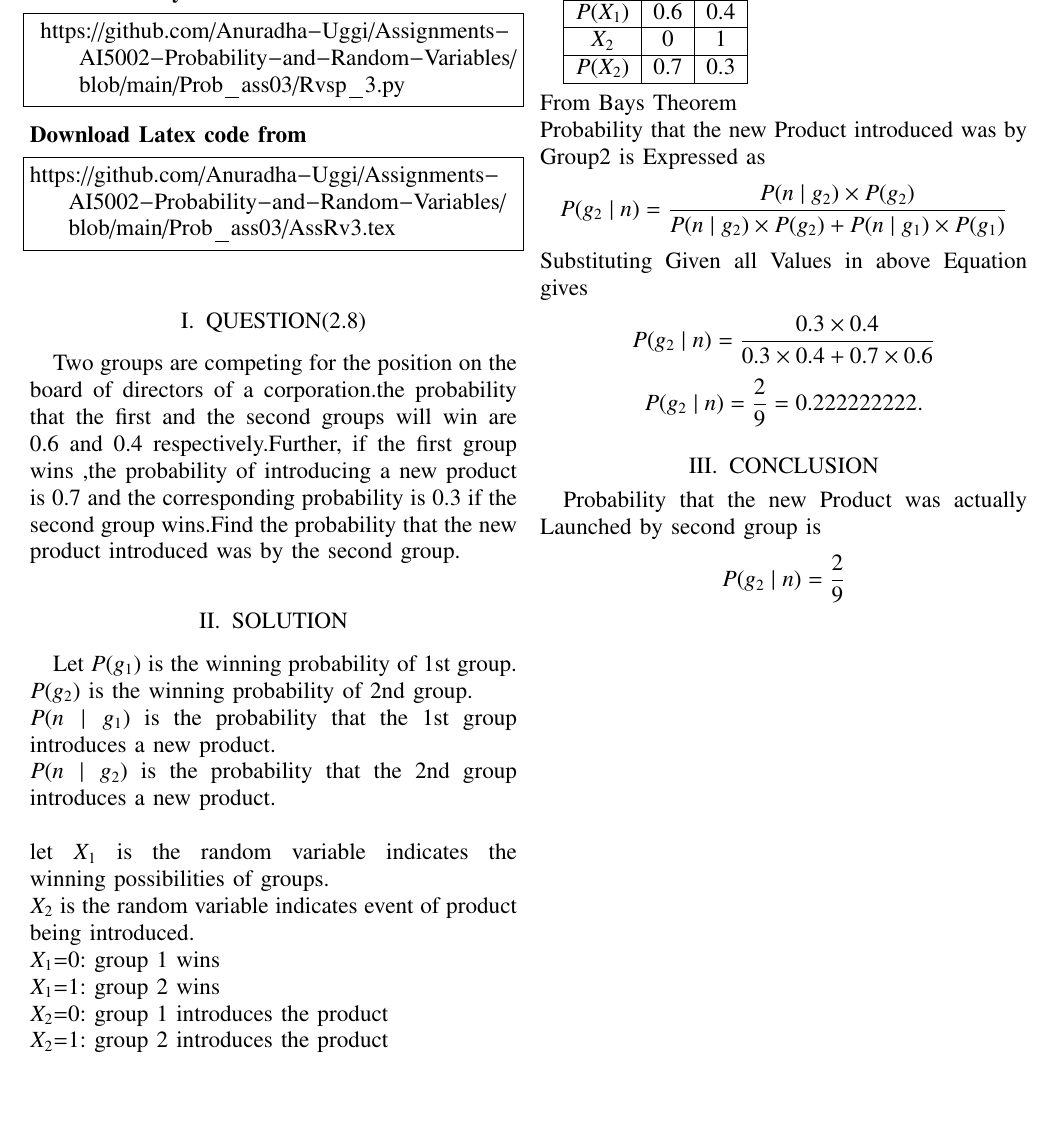
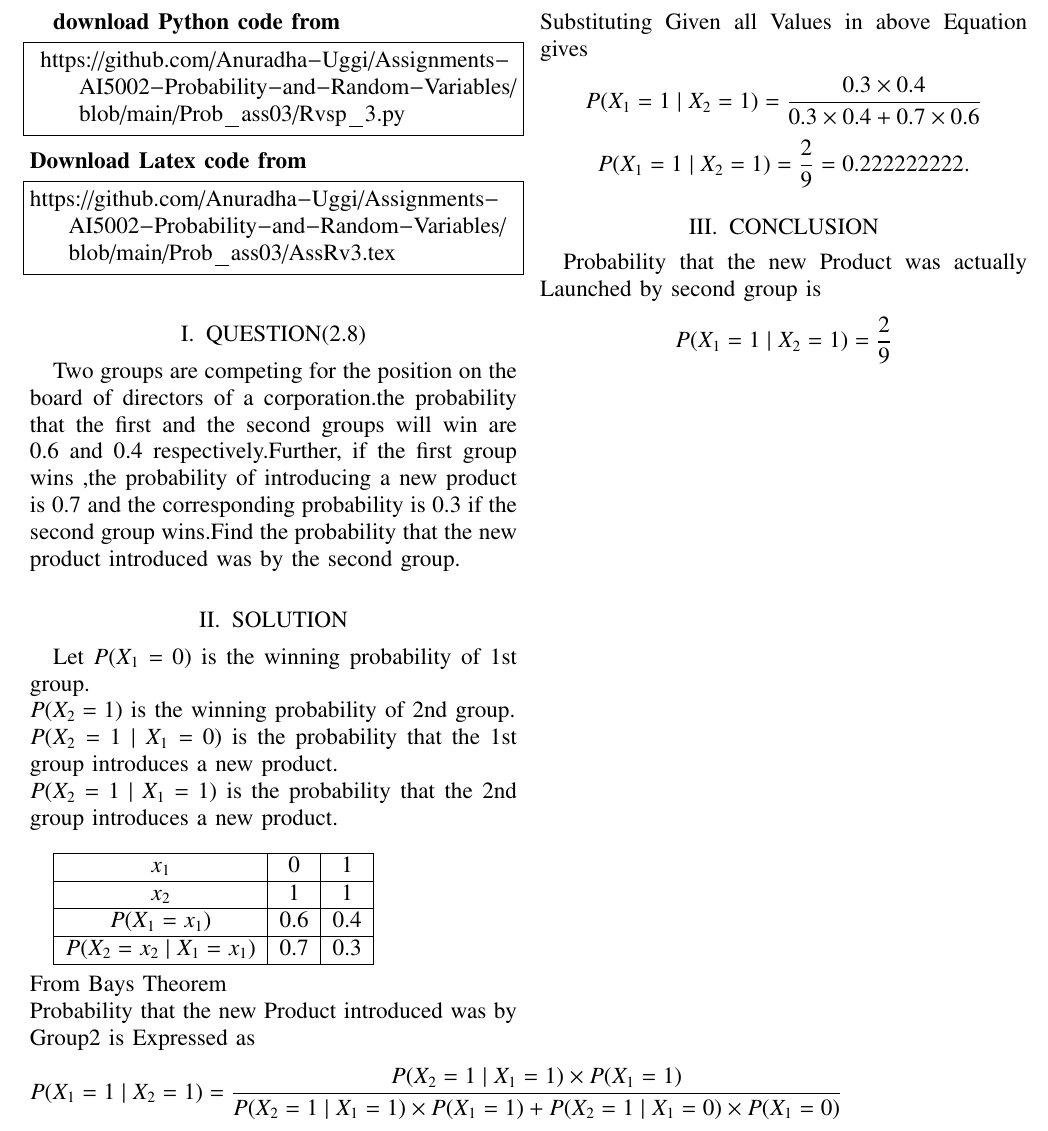
Before and after one commit to Anuradha-Uggi/Assignments-AI5002-Probability-and-Random-Variables, a LaTeX paper (Prob_ass03/AssRv3.tex): part of the page, cut so that both start at the same text, the shorter picture padded with empty space. Compiled offline with pdfLaTeX.

Commit message:
Add files via upload

```diff
--- a/Prob_ass03/AssRv3.tex
+++ b/Prob_ass03/AssRv3.tex
@@ -56,44 +56,38 @@ https://github.com/Anuradha-Uggi/Assignments-AI5002-Probability-and-Random-Varia
 \section{QUESTION(2.8)}
 Two groups are competing for the position on the board of directors of a corporation.the probability that the first and the second groups will win are 0.6 and 0.4 respectively.Further, if the first group wins ,the probability of introducing a new product is 0.7 and the corresponding probability is 0.3 if the second group wins.Find the probability that the new product introduced was by the second group.
 \section{SOLUTION}
-Let $P(g_1)$ is the winning probability of 1st group.\\
-    $P(g_2)$ is the winning probability of 2nd group.\\
-    $P(n\mid g_1)$ is the probability that the 1st group introduces a new product.\\
-    $P(n\mid g_2)$ is the probability that the 2nd group introduces a new product.\\ \\
-    let  $X_1$ is the random variable indicates the winning possibilities of groups.\\
-    $X_2$ is the random variable indicates event of product being introduced.\\
-    $X_1$=0: group 1 wins\\
-    $X_1$=1: group 2 wins\\
-    $X_2$=0: group 1 introduces the product\\
-    $X_2$=1: group 2 introduces the product\\
+Let $P(X_1=0)$ is the winning probability of 1st group.\\
+    $P(X_2=1)$ is the winning probability of 2nd group.\\
+    $P(X_2=1\mid X_1=0)$ is the probability that the 1st group introduces a new product.\\
+    $P(X_2=1\mid X_1=1)$ is the probability that the 2nd group introduces a new product.\\
 
- \begin{tabular}{|c|c|c|}
+ \begin{tabular}{|c|c|c|c|c|c|}
 \hline
-   $X_1$  & 0 & 1  \\
+   $x_1$  & 0 & 1 \\
 \hline
- $ P(X_1) $& 0.6 & 0.4 \\
+   $x_2$ & 1 & 1 \\
 \hline
-  $X_2$ & 0 & 1 \\
+ $ P(X_1=x_1)$ & 0.6 & 0.4 \\
 \hline
-  $ P(X_2)$ & 0.7 & 0.3 \\
+ $P(X_2=x_2\mid X_1=x_1)$ & 0.7 & 0.3\\
 \hline
 \end{tabular}\\ \\
 From Bays Theorem \\
 Probability that the new Product introduced was by Group2 is Expressed as
 \begin{equation*}
-   P(g_2\mid n)=\frac{P(n\mid g_2)\times P(g_2)}{{P(n\mid g_2)\times P(g_2)}+{P(n\mid g_1)\times P(g_1)}}
+   P(X_1=1\mid X_2=1)=\frac{P(X_2=1\mid X_1=1)\times P(X_1=1)}{{P(X_2=1\mid X_1=1)\times P(X_1=1)}+{P(X_2=1\mid X_1=0)\times P(X_1=0)}}
 \end{equation*}
 Substituting Given all Values in above Equation gives
 \begin{equation*}
-    P(g_2\mid n)=\frac{0.3\times 0.4}{{0.3\times 0.4}+{0.7\times 0.6}}
+    P(X_1=1\mid X_2=1)=\frac{0.3\times 0.4}{{0.3\times 0.4}+{0.7\times 0.6}}
 \end{equation*}
 \begin{equation*}
-    P(g_2\mid n)=\frac{2}{9}=0.222222222.
+    P(X_1=1\mid X_2=1)=\frac{2}{9}=0.222222222.
 \end{equation*}
 \section{CONCLUSION}
 Probability that the new Product was actually Launched by second group is
 \begin{equation*}
-   P(g_2\mid n)=\frac{2}{9}
+   P(X_1=1\mid X_2=1)=\frac{2}{9}
 \end{equation*}
 
 
```
Also changed, not shown: Prob_ass03/Rvsp2_8.pdf.
